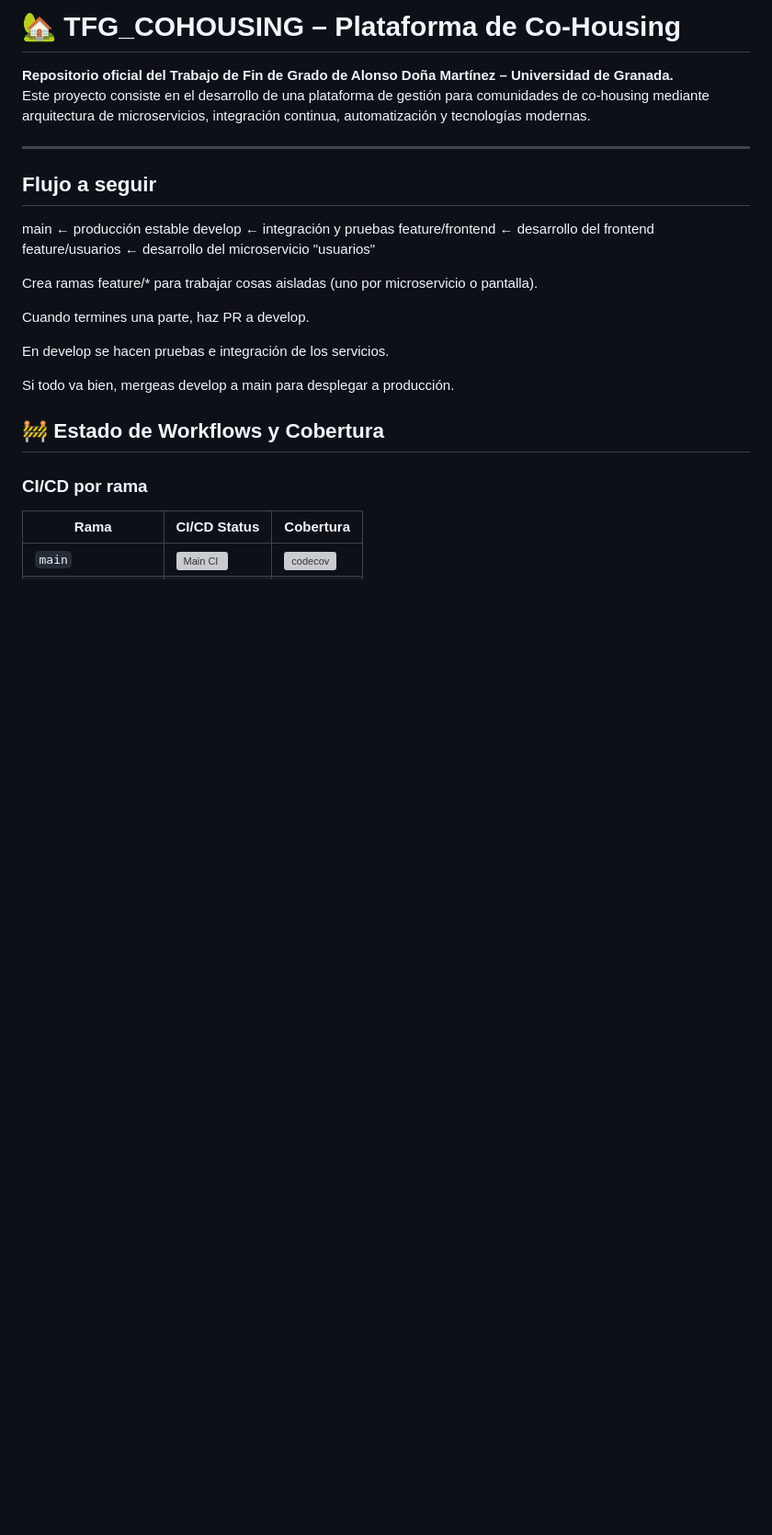
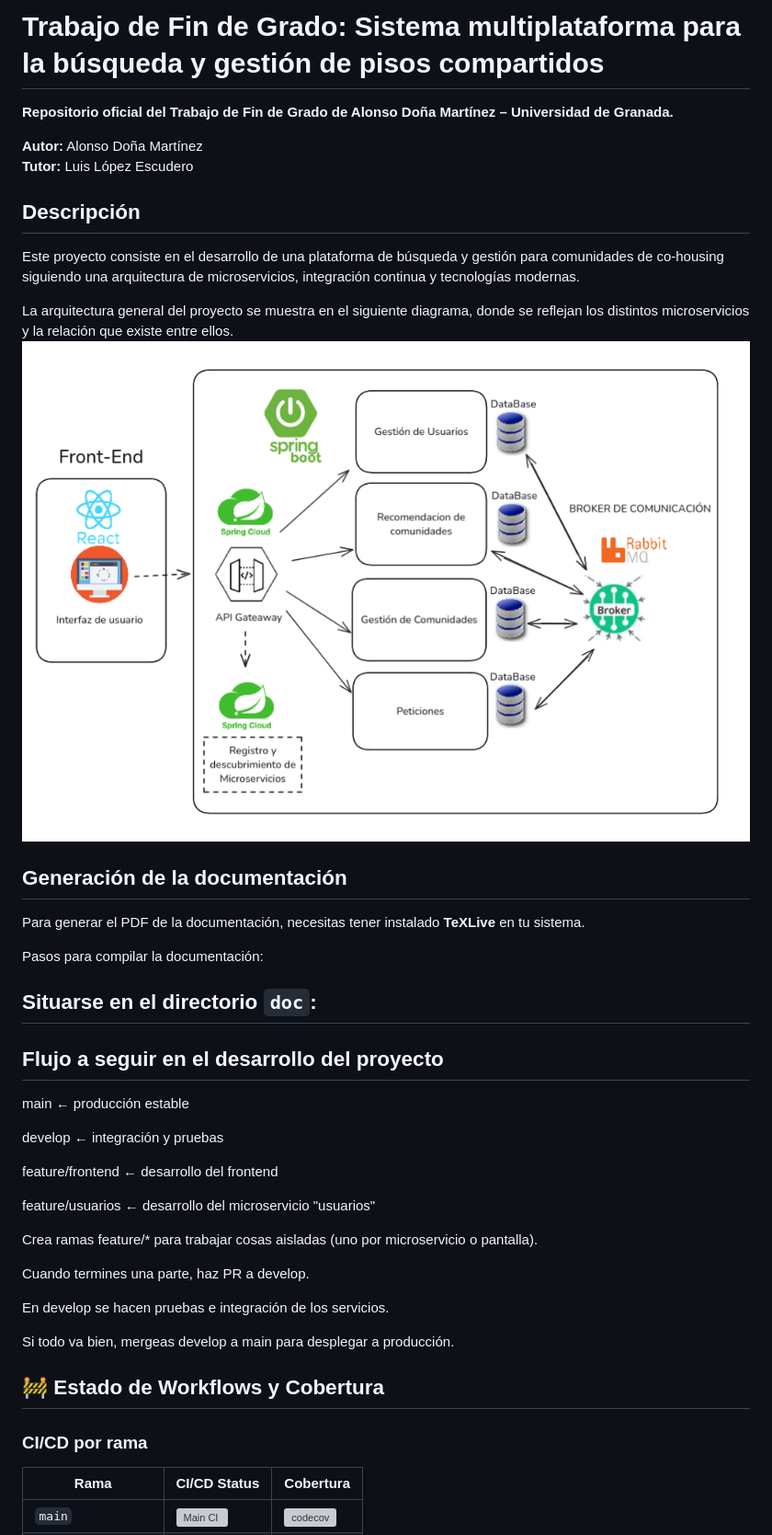
Before and after one commit to alonsodm12/TFG_COHOUSING, a Markdown page: README.md, the part around the change printed below. Shown: that part at 92% size. Rendered like a GitHub page; pictures changed too: docs/arquitectura-frontend.png (added); blank space fills up the shorter version; grey boxes are pictures that could not be loaded.

```diff
--- a/README.md
+++ b/README.md
@@ -1,13 +1,32 @@
-# 🏡 TFG_COHOUSING – Plataforma de Co-Housing
+# Trabajo de Fin de Grado: Sistema multiplataforma para la búsqueda y gestión de pisos compartidos
 
 **Repositorio oficial del Trabajo de Fin de Grado de Alonso Doña Martínez – Universidad de Granada.**
-Este proyecto consiste en el desarrollo de una plataforma de gestión para comunidades de co-housing mediante arquitectura de microservicios, integración continua, automatización y tecnologías modernas.
 
+**Autor:** Alonso Doña Martínez
+**Tutor:** Luis López Escudero
+
+## Descripción
+Este proyecto consiste en el desarrollo de una plataforma de búsqueda y gestión para comunidades de co-housing siguiendo una arquitectura de microservicios, integración continua y tecnologías modernas.
+
+La arquitectura general del proyecto se muestra en el siguiente diagrama, donde se reflejan los distintos microservicios y
+la relación que existe entre ellos.
+![Diagrama de arquitectura](./docs/arquitectura-frontend.png)
+## Generación de la documentación
+
+Para generar el PDF de la documentación, necesitas tener instalado **TeXLive** en tu sistema.
+
+Pasos para compilar la documentación:
+
+Situarse en el directorio `doc`:
 ---
-## Flujo a seguir
+
+## Flujo a seguir en el desarrollo del proyecto
 main             ← producción estable
+
 develop          ← integración y pruebas
+
 feature/frontend ← desarrollo del frontend
+
 feature/usuarios ← desarrollo del microservicio "usuarios"
 
 Crea ramas feature/* para trabajar cosas aisladas (uno por microservicio o pantalla).
```
Also changed, not shown: other parts of README.md (+6 -7 lines), 5 other files.
